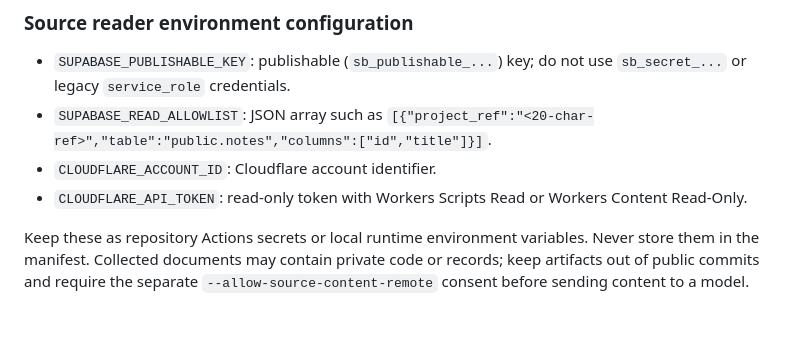
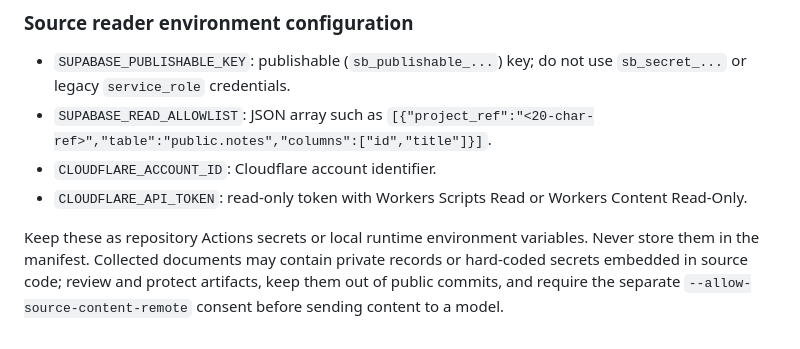
Before and after one commit to rllibo833-sudo/Steadfast, a Markdown page: docs/NCM_MODEL_CONTRACT.md, the part around the change. Drawn GitHub-style.

Commit message:
Document embedded-secret risk in collected source artifacts

```diff
--- a/docs/NCM_MODEL_CONTRACT.md
+++ b/docs/NCM_MODEL_CONTRACT.md
@@ -88,4 +88,4 @@ Semantic use of captured text requires both `--allow-remote` and `--allow-source
 - `CLOUDFLARE_ACCOUNT_ID`: Cloudflare account identifier.
 - `CLOUDFLARE_API_TOKEN`: read-only token with Workers Scripts Read or Workers Content Read-Only.
 
-Keep these as repository Actions secrets or local runtime environment variables. Never store them in the manifest. Collected documents may contain private code or records; keep artifacts out of public commits and require the separate `--allow-source-content-remote` consent before sending content to a model.
+Keep these as repository Actions secrets or local runtime environment variables. Never store them in the manifest. Collected documents may contain private records or hard-coded secrets embedded in source code; review and protect artifacts, keep them out of public commits, and require the separate `--allow-source-content-remote` consent before sending content to a model.
```
